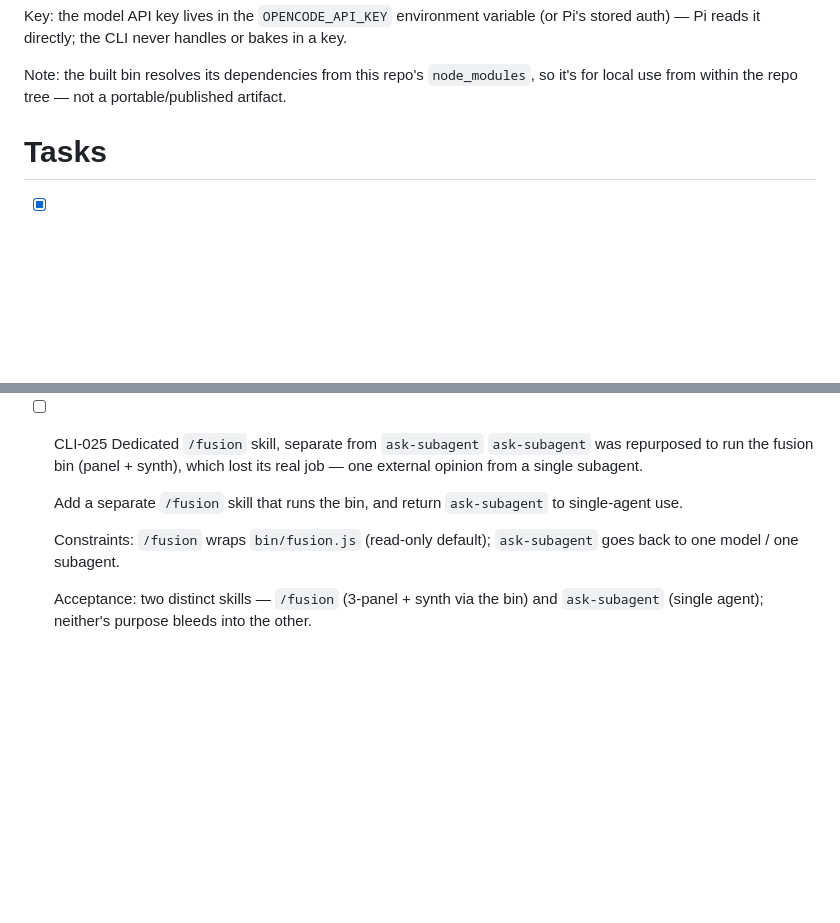
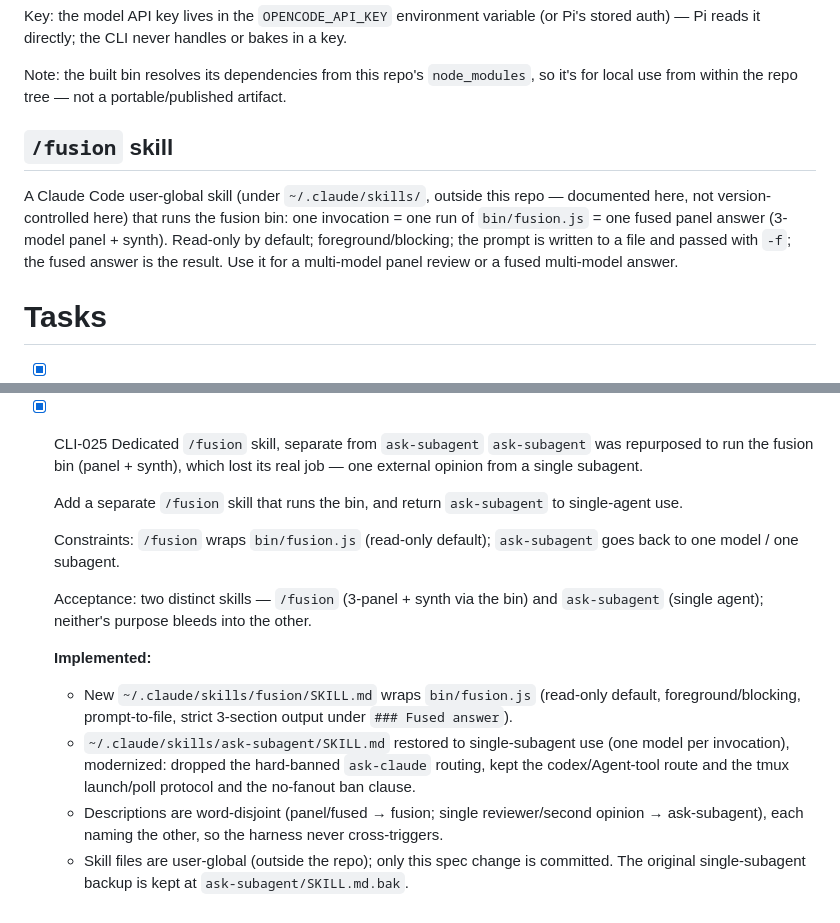
Before and after one commit to syabro/rejudge, a Markdown page: docs/specs/cli.md, 2 parts joined by grey strips. GitHub-like rendering; blank space fills up the shorter version.

Commit message:
DOCS: add /fusion skill, mark CLI-025 done
Document the /fusion skill (wraps bin/fusion.js, read-only default) in the
spec prose, and mark CLI-025 [x] with an Implemented block. ask-subagent is a
user-global skill (outside this repo), so it's named only inside the task
bodies, not in the spec prose.

Co-Authored-By: Claude Opus 4.8 <noreply@anthropic.com>

```diff
--- a/docs/specs/cli.md
+++ b/docs/specs/cli.md
@@ -41,6 +41,14 @@ auth) — Pi reads it directly; the CLI never handles or bakes in a key.
 
 Note: the built bin resolves its dependencies from this repo's `node_modules`, so it's for
 local use from within the repo tree — not a portable/published artifact.
+
+## `/fusion` skill
+
+A Claude Code user-global skill (under `~/.claude/skills/`, outside this repo — documented
+here, not version-controlled here) that runs the fusion bin: one invocation = one run of
+`bin/fusion.js` = one fused panel answer (3-model panel + synth). Read-only by default;
+foreground/blocking; the prompt is written to a file and passed with `-f`; the fused answer
+is the result. Use it for a multi-model panel review or a fused multi-model answer.
 
 # Tasks
 
@@ -93,7 +101,7 @@ local use from within the repo tree — not a portable/published artifact.
   - Tests: pure `parseCliArgs` (default read-only; `--unsafe`/`--full` enable full tools; order-independent); real-model runner tests asserting the default agent's active tools are exactly read/grep/find/ls and that `fullTools` yields the full set.
   - Verified end-to-end through the built bin: a default run's debug log shows only grep/read calls, zero edit/write/bash.
 
-- [ ] CLI-025 Dedicated `/fusion` skill, separate from `ask-subagent`
+- [x] CLI-025 Dedicated `/fusion` skill, separate from `ask-subagent`
   `ask-subagent` was repurposed to run the fusion bin (panel + synth), which lost its real
   job — one external opinion from a single subagent.
 
@@ -105,3 +113,14 @@ local use from within the repo tree — not a portable/published artifact.
 
   Acceptance: two distinct skills — `/fusion` (3-panel + synth via the bin) and
   `ask-subagent` (single agent); neither's purpose bleeds into the other.
+
+  **Implemented:**
+  - New `~/.claude/skills/fusion/SKILL.md` wraps `bin/fusion.js` (read-only default,
+    foreground/blocking, prompt-to-file, strict 3-section output under `### Fused answer`).
+  - `~/.claude/skills/ask-subagent/SKILL.md` restored to single-subagent use (one model per
+    invocation), modernized: dropped the hard-banned `ask-claude` routing, kept the
+    codex/Agent-tool route and the tmux launch/poll protocol and the no-fanout ban clause.
+  - Descriptions are word-disjoint (panel/fused → fusion; single reviewer/second opinion →
+    ask-subagent), each naming the other, so the harness never cross-triggers.
+  - Skill files are user-global (outside the repo); only this spec change is committed. The
+    original single-subagent backup is kept at `ask-subagent/SKILL.md.bak`.
```
